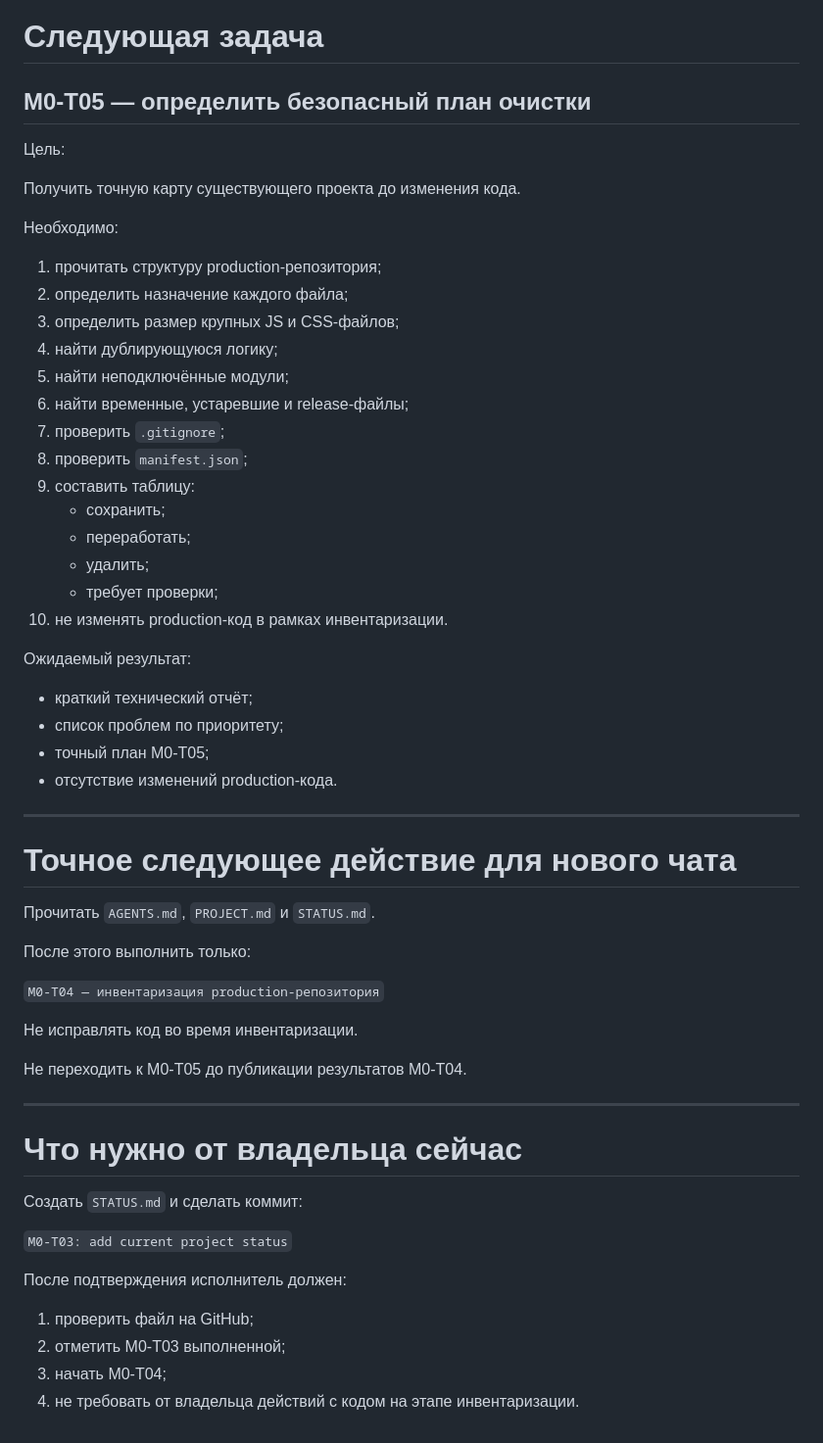
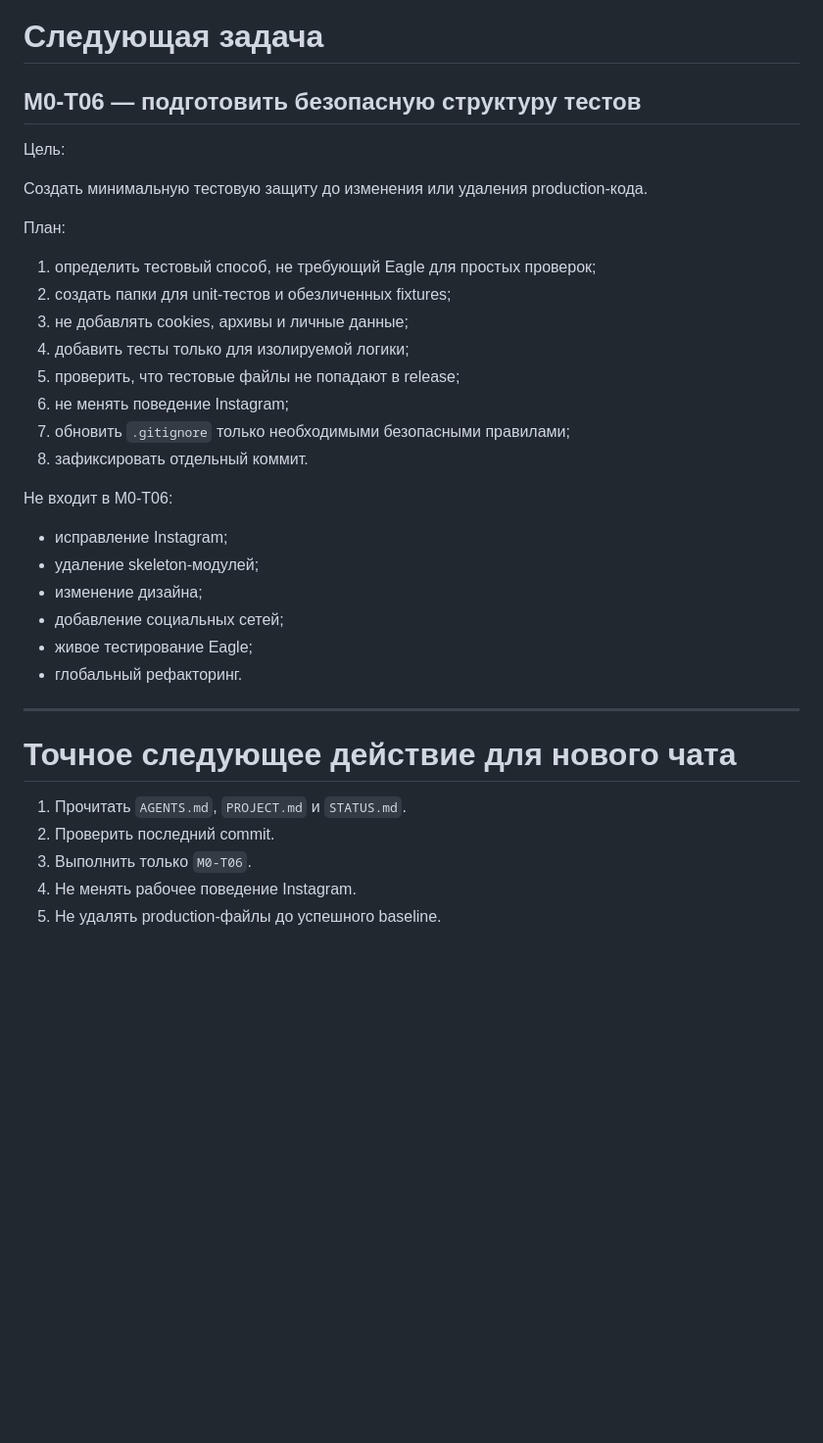
Before and after one commit to Rellese/reference-sync, a Markdown page: STATUS.md, the part around one of its changes. Shown at 98% size. Rendered like a GitHub page; blank space fills up the shorter version.

```diff
--- a/STATUS.md
+++ b/STATUS.md
@@ -182,61 +233,38 @@ Meta Archive:
 
 # Следующая задача
 
-## M0-T05 — определить безопасный план очистки
+## M0-T06 — подготовить безопасную структуру тестов
 
 Цель:
 
-Получить точную карту существующего проекта до изменения кода.
+Создать минимальную тестовую защиту до изменения или удаления production-кода.
 
-Необходимо:
+План:
 
-1. прочитать структуру production-репозитория;
-2. определить назначение каждого файла;
-3. определить размер крупных JS и CSS-файлов;
-4. найти дублирующуюся логику;
-5. найти неподключённые модули;
-6. найти временные, устаревшие и release-файлы;
-7. проверить `.gitignore`;
-8. проверить `manifest.json`;
-9. составить таблицу:
-   - сохранить;
-   - переработать;
-   - удалить;
-   - требует проверки;
-10. не изменять production-код в рамках инвентаризации.
+1. определить тестовый способ, не требующий Eagle для простых проверок;
+2. создать папки для unit-тестов и обезличенных fixtures;
+3. не добавлять cookies, архивы и личные данные;
+4. добавить тесты только для изолируемой логики;
+5. проверить, что тестовые файлы не попадают в release;
+6. не менять поведение Instagram;
+7. обновить `.gitignore` только необходимыми безопасными правилами;
+8. зафиксировать отдельный коммит.
 
-Ожидаемый результат:
+Не входит в M0-T06:
 
-- краткий технический отчёт;
-- список проблем по приоритету;
-- точный план M0-T05;
-- отсутствие изменений production-кода.
+- исправление Instagram;
+- удаление skeleton-модулей;
+- изменение дизайна;
+- добавление социальных сетей;
+- живое тестирование Eagle;
+- глобальный рефакторинг.
 
 ---
 
 # Точное следующее действие для нового чата
 
-Прочитать `AGENTS.md`, `PROJECT.md` и `STATUS.md`.
-
-После этого выполнить только:
-
-`M0-T04 — инвентаризация production-репозитория`
-
-Не исправлять код во время инвентаризации.
-
-Не переходить к M0-T05 до публикации результатов M0-T04.
-
----
-
-# Что нужно от владельца сейчас
-
-Создать `STATUS.md` и сделать коммит:
-
-`M0-T03: add current project status`
-
-После подтверждения исполнитель должен:
-
-1. проверить файл на GitHub;
-2. отметить M0-T03 выполненной;
-3. начать M0-T04;
-4. не требовать от владельца действий с кодом на этапе инвентаризации.
+1. Прочитать `AGENTS.md`, `PROJECT.md` и `STATUS.md`.
+2. Проверить последний commit.
+3. Выполнить только `M0-T06`.
+4. Не менять рабочее поведение Instagram.
+5. Не удалять production-файлы до успешного baseline.
```
Also changed, not shown: other parts of STATUS.md (+120 -69 lines).
